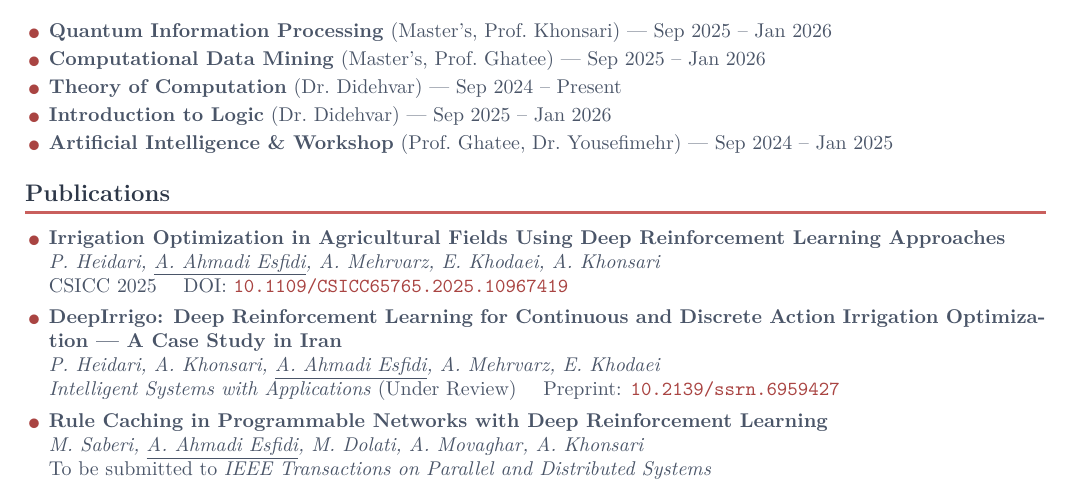
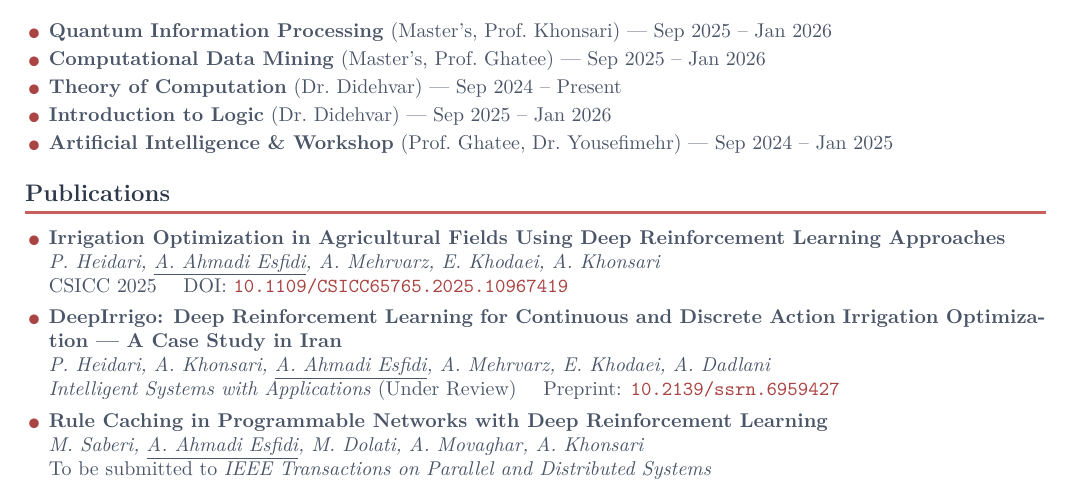
Before and after one commit to Mr-Ahmadi/Portfolio, a LaTeX document (assets/Ali Ahmadi Esfidi.tex): part of page 1 of 2, cut so that both start at the same text. Compiled offline with pdfLaTeX.

Commit message:
fix: update author list for irrigation optimization paper in LaTeX file

```diff
--- a/assets/Ali Ahmadi Esfidi.tex
+++ b/assets/Ali Ahmadi Esfidi.tex
@@ -235,7 +235,7 @@ Final-year \textbf{B.Sc.\ Computer Science student} at \textbf{Amirkabir Univers
         \textbf{DeepIrrigo: Deep Reinforcement Learning for Continuous and
         Discrete Action Irrigation Optimization --- A Case Study in Iran} \\
         \textit{P.\ Heidari, A.\ Khonsari, \underline{A.\ Ahmadi Esfidi},
-        A.\ Mehrvarz, E.\ Khodaei} \\
+        A.\ Mehrvarz, E.\ Khodaei, A.\ Dadlani} \\
         \textit{Intelligent Systems with Applications} (Under Review) \quad Preprint: \href{https://doi.org/10.2139/ssrn.6959427}{\texttt{10.2139/ssrn.6959427}}}
     \cvbullet {\color{medgray}
         \textbf{Rule Caching in Programmable Networks with Deep Reinforcement
```
Also changed, not shown: assets/Ali Ahmadi Esfidi.pdf.
